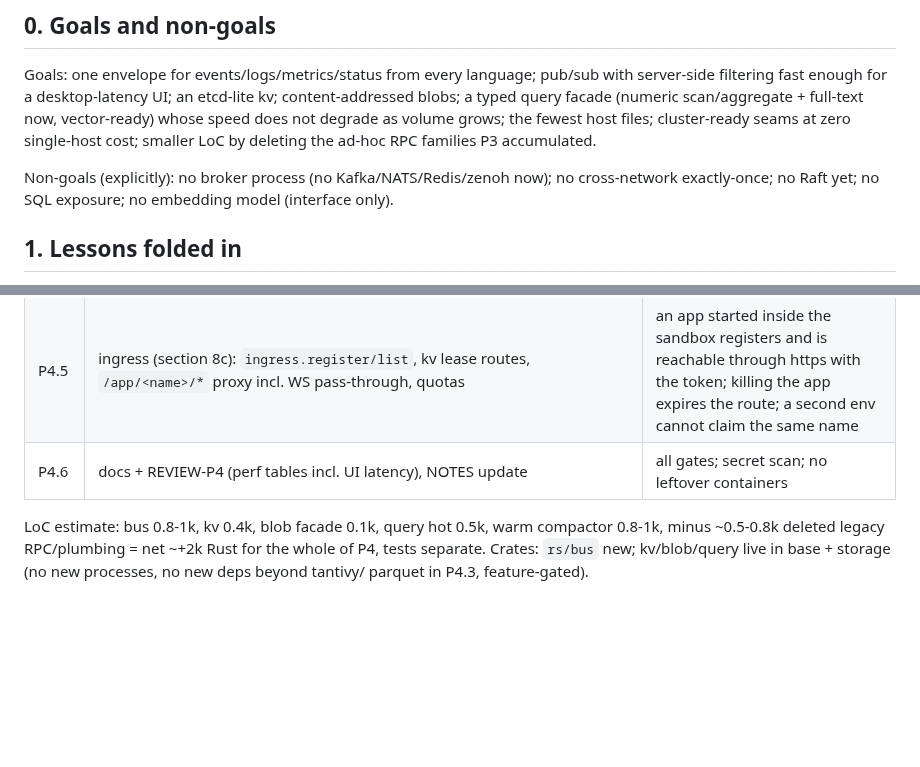
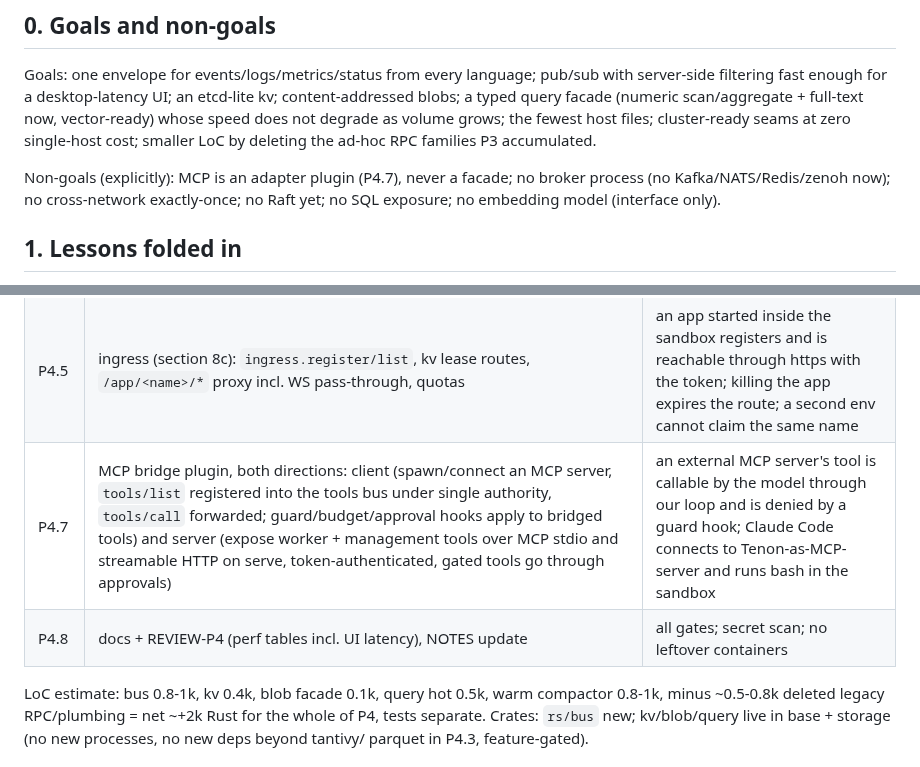
Before and after one commit to harry-ma-qiang/tenon, a Markdown page: RFC-P4-plumbing.md, 2 parts joined by grey strips. Drawn GitHub-style; blank space fills up the shorter version.

Commit message:
RFC P4 v1.6: MCP bridge plugin as P4.7 (client + server)

```diff
--- a/RFC-P4-plumbing.md
+++ b/RFC-P4-plumbing.md
@@ -13,7 +13,7 @@ query facade (numeric scan/aggregate + full-text now, vector-ready) whose speed
 volume grows; the fewest host files; cluster-ready seams at zero single-host cost; smaller LoC by
 deleting the ad-hoc RPC families P3 accumulated.
 
-Non-goals (explicitly): no broker process (no Kafka/NATS/Redis/zenoh now); no cross-network
+Non-goals (explicitly): MCP is an adapter plugin (P4.7), never a facade; no broker process (no Kafka/NATS/Redis/zenoh now); no cross-network
 exactly-once; no Raft yet; no SQL exposure; no embedding model (interface only).
 
 ## 1. Lessons folded in
@@ -178,7 +178,8 @@ backups) — not built now.
 | P4.3 | warm segments: compactor to Parquet + Tantivy (vector stub), fan-out merge, version-gated rebuild, `derived/` lifecycle | 10M-event budgets of section 5; rebuild-from-log test |
 | P4.4 | `--https` (rustls + rcgen dev self-signed) + bearer auth on serve, feature-gated; WebSocket as the 5th wire carrier (tokio-tungstenite, same feature): `/ws` on serve (RPC + subscribe over WS text frames, binary frames reserved for media chunks) and WS accept on the gateway (`TENON_GATEWAY` gains `ws:`; each connection mounts as a fiber — lets browser extensions such as the vibe-browse Chrome bridge register as plugins without a python side-server) | curl over https works; no token = 401; a WS client subscribes and receives coalesced envelopes; a WS client speaks hello/provide and its svc answers through the kernel; feature off = binary unchanged |
 | P4.5 | ingress (section 8c): `ingress.register/list`, kv lease routes, `/app/<name>/*` proxy incl. WS pass-through, quotas | an app started inside the sandbox registers and is reachable through https with the token; killing the app expires the route; a second env cannot claim the same name |
-| P4.6 | docs + REVIEW-P4 (perf tables incl. UI latency), NOTES update | all gates; secret scan; no leftover containers |
+| P4.7 | MCP bridge plugin, both directions: client (spawn/connect an MCP server, `tools/list` registered into the tools bus under single authority, `tools/call` forwarded; guard/budget/approval hooks apply to bridged tools) and server (expose worker + management tools over MCP stdio and streamable HTTP on serve, token-authenticated, gated tools go through approvals) | an external MCP server's tool is callable by the model through our loop and is denied by a guard hook; Claude Code connects to Tenon-as-MCP-server and runs bash in the sandbox |
+| P4.8 | docs + REVIEW-P4 (perf tables incl. UI latency), NOTES update | all gates; secret scan; no leftover containers |
 
 LoC estimate: bus 0.8-1k, kv 0.4k, blob facade 0.1k, query hot 0.5k, warm compactor 0.8-1k, minus
 ~0.5-0.8k deleted legacy RPC/plumbing = net ~+2k Rust for the whole of P4, tests separate. Crates:
```
